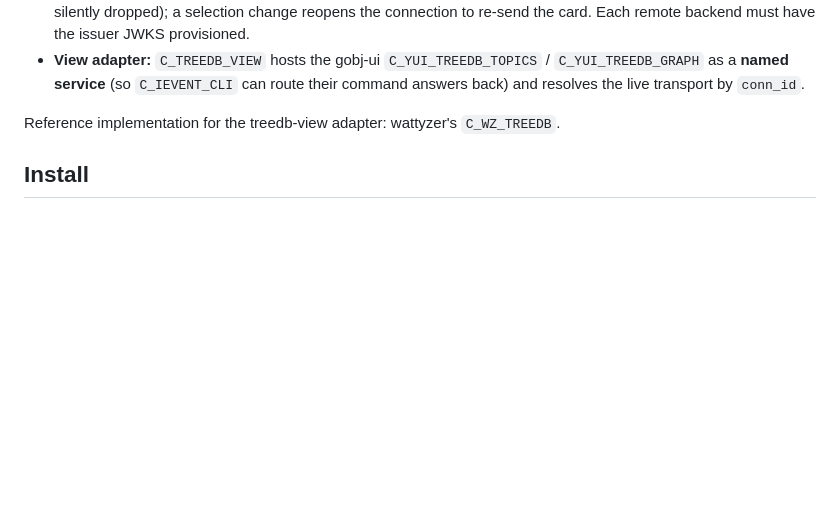
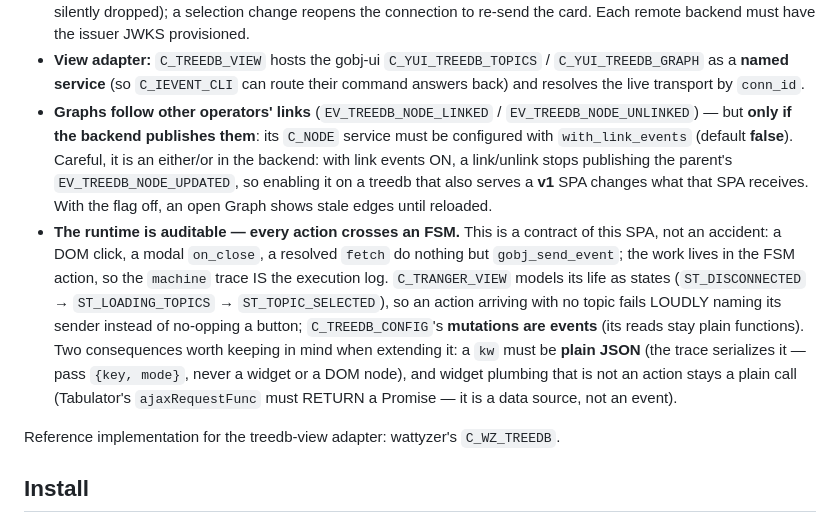
Before and after one commit to artgins/yunos-js, a Markdown page: gui_treedb/README.md, the part around the change. Drawn GitHub-style; blank space fills up the shorter version.

Commit message:
docs(gui_treedb): the FSM contract and the link-events requirement
The README described the architecture but not the property the code now leads
with: every action crosses an FSM (a DOM click, a modal on_close, a resolved
fetch only send events), so the `machine` trace is the execution log. Records
the two rules a maintainer will trip on — a kw must be plain JSON (the trace
serializes it), and widget plumbing that is not an action stays a plain call.

Also states what the Graphs workspace needs from the backend to follow another
operator's links (`with_link_events` on C_NODE, default false, and the
either/or caveat that turning it on removes the parent's UPDATED event).

Co-Authored-By: Claude Opus 4.8 (1M context) <noreply@anthropic.com>
Claude-Session: https://claude.ai/code/session_01S6qtdqFZbfZiTbMZdJgf23

```diff
--- a/gui_treedb/README.md
+++ b/gui_treedb/README.md
@@ -64,6 +64,25 @@ the **gobj-ui V2 declarative shell** (`C_YUI_SHELL`/`C_YUI_NAV`).
 - **View adapter:** `C_TREEDB_VIEW` hosts the gobj-ui `C_YUI_TREEDB_TOPICS` /
   `C_YUI_TREEDB_GRAPH` as a **named service** (so `C_IEVENT_CLI` can route their
   command answers back) and resolves the live transport by `conn_id`.
+- **Graphs follow other operators' links** (`EV_TREEDB_NODE_LINKED` /
+  `EV_TREEDB_NODE_UNLINKED`) — but **only if the backend publishes them**: its
+  `C_NODE` service must be configured with `with_link_events` (default
+  **false**). Careful, it is an either/or in the backend: with link events ON,
+  a link/unlink stops publishing the parent's `EV_TREEDB_NODE_UPDATED`, so
+  enabling it on a treedb that also serves a **v1** SPA changes what that SPA
+  receives. With the flag off, an open Graph shows stale edges until reloaded.
+- **The runtime is auditable — every action crosses an FSM.** This is a
+  contract of this SPA, not an accident: a DOM click, a modal `on_close`, a
+  resolved `fetch` do nothing but `gobj_send_event`; the work lives in the FSM
+  action, so the `machine` trace IS the execution log. `C_TRANGER_VIEW` models
+  its life as states (`ST_DISCONNECTED` → `ST_LOADING_TOPICS` →
+  `ST_TOPIC_SELECTED`), so an action arriving with no topic fails LOUDLY naming
+  its sender instead of no-opping a button; `C_TREEDB_CONFIG`'s **mutations are
+  events** (its reads stay plain functions). Two consequences worth keeping in
+  mind when extending it: a `kw` must be **plain JSON** (the trace serializes
+  it — pass `{key, mode}`, never a widget or a DOM node), and widget plumbing
+  that is not an action stays a plain call (Tabulator's `ajaxRequestFunc` must
+  RETURN a Promise — it is a data source, not an event).
 
 Reference implementation for the treedb-view adapter: wattyzer's `C_WZ_TREEDB`.
 
```
